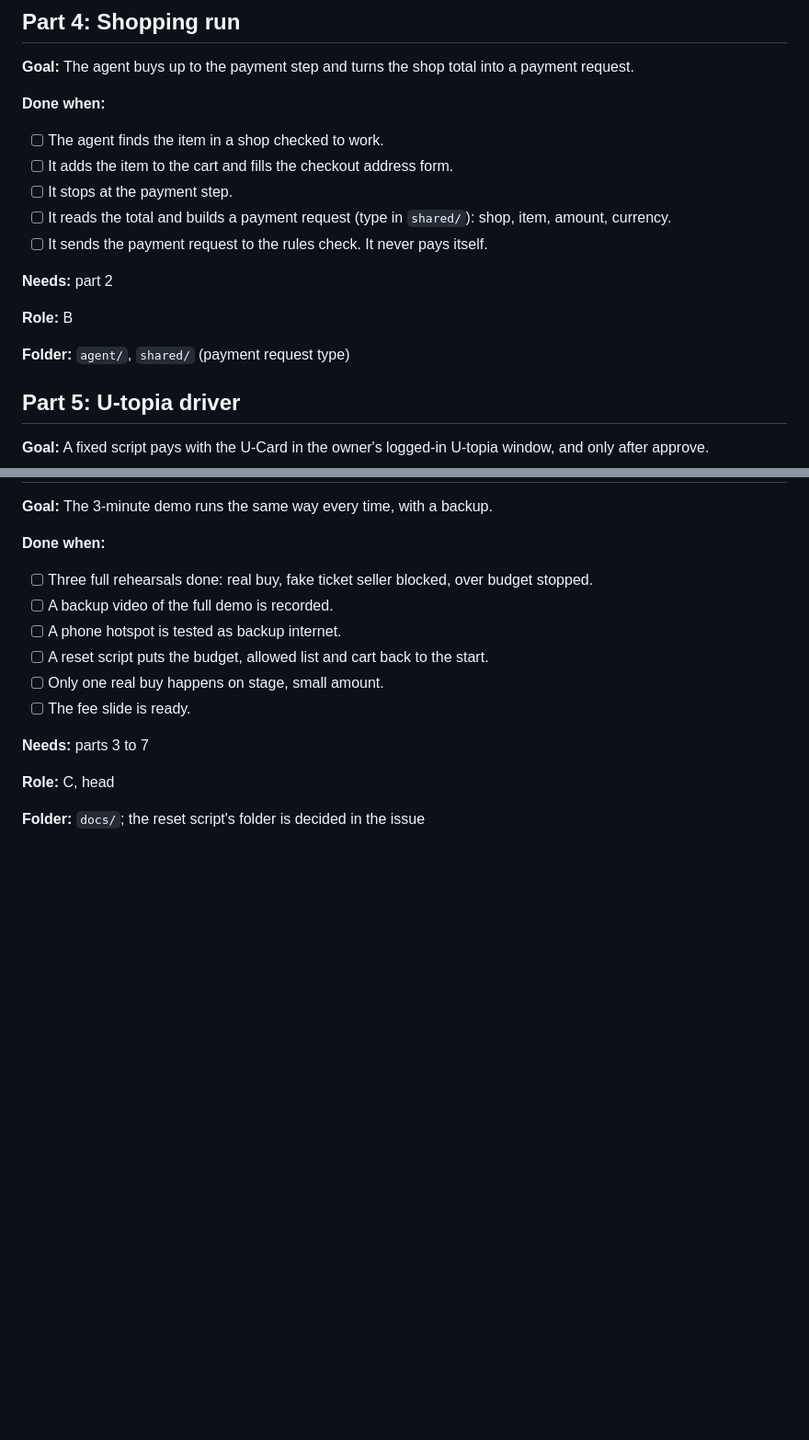
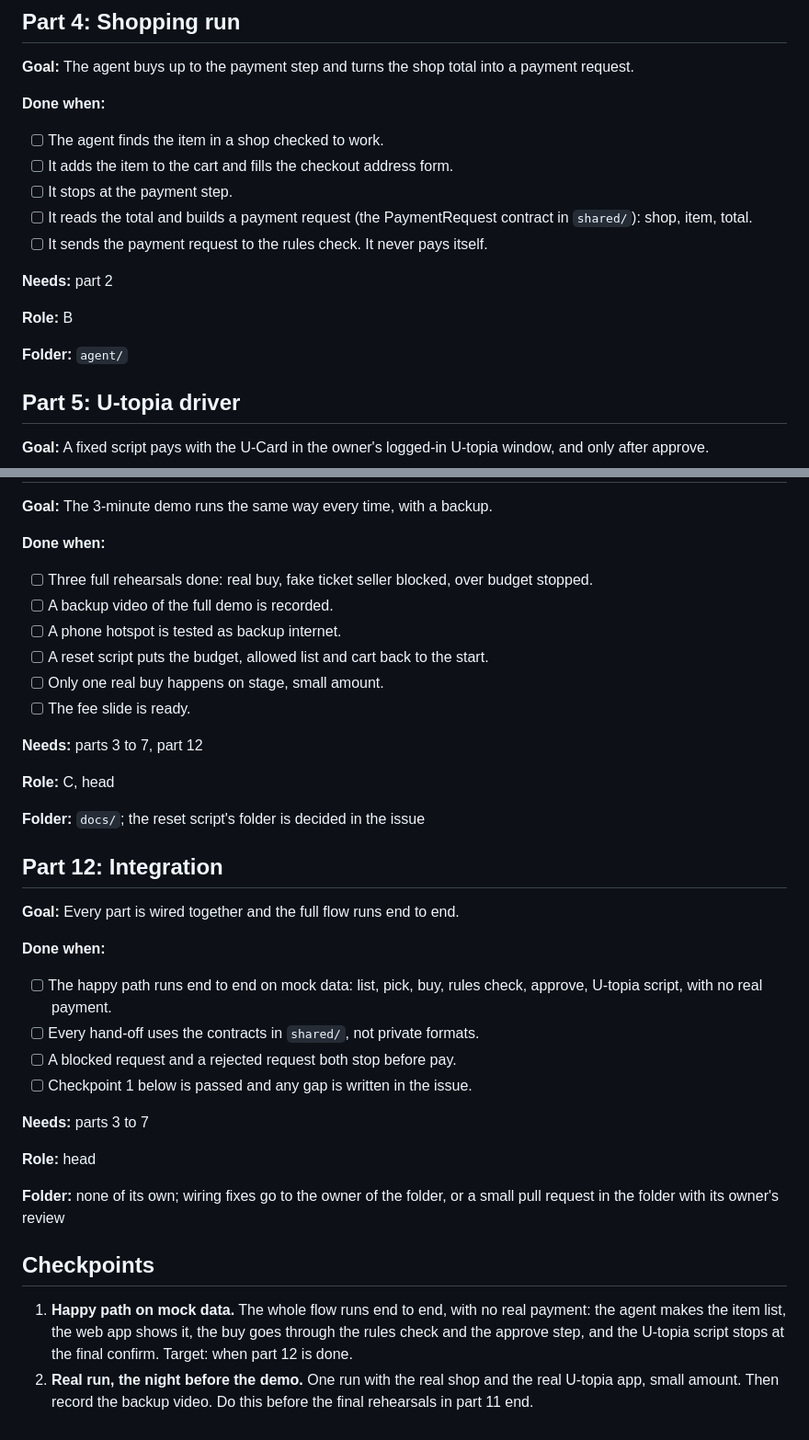
Before and after one commit to osizk/hackathon-team, a Markdown page: docs/build-parts.md, 2 parts joined by grey strips. Shown at 92% size. GitHub-like rendering; blank space fills up the shorter version.

```diff
--- a/docs/build-parts.md
+++ b/docs/build-parts.md
@@ -93,15 +119,15 @@ a payment request.
 - [ ] The agent finds the item in a shop checked to work.
 - [ ] It adds the item to the cart and fills the checkout address form.
 - [ ] It stops at the payment step.
-- [ ] It reads the total and builds a payment request (type in `shared/`):
-      shop, item, amount, currency.
+- [ ] It reads the total and builds a payment request (the PaymentRequest
+      contract in `shared/`): shop, item, total.
 - [ ] It sends the payment request to the rules check. It never pays itself.
 
 **Needs:** part 2
 
 **Role:** B
 
-**Folder:** `agent/`, `shared/` (payment request type)
+**Folder:** `agent/`
 
 ## Part 5: U-topia driver
 
@@ -205,8 +232,37 @@ approves or rejects it.
 - [ ] Only one real buy happens on stage, small amount.
 - [ ] The fee slide is ready.
 
-**Needs:** parts 3 to 7
+**Needs:** parts 3 to 7, part 12
 
 **Role:** C, head
 
 **Folder:** `docs/`; the reset script's folder is decided in the issue
+
+## Part 12: Integration
+
+**Goal:** Every part is wired together and the full flow runs end to end.
+
+**Done when:**
+
+- [ ] The happy path runs end to end on mock data: list, pick, buy, rules
+      check, approve, U-topia script, with no real payment.
+- [ ] Every hand-off uses the contracts in `shared/`, not private formats.
+- [ ] A blocked request and a rejected request both stop before pay.
+- [ ] Checkpoint 1 below is passed and any gap is written in the issue.
+
+**Needs:** parts 3 to 7
+
+**Role:** head
+
+**Folder:** none of its own; wiring fixes go to the owner of the folder, or a
+small pull request in the folder with its owner's review
+
+## Checkpoints
+
+1. **Happy path on mock data.** The whole flow runs end to end, with no real
+   payment: the agent makes the item list, the web app shows it, the buy goes
+   through the rules check and the approve step, and the U-topia script stops
+   at the final confirm. Target: when part 12 is done.
+2. **Real run, the night before the demo.** One run with the real shop and the
+   real U-topia app, small amount. Then record the backup video. Do this
+   before the final rehearsals in part 11 end.
```
Also changed, not shown: other parts of docs/build-parts.md (+32 -5 lines), AGENTS.md (+1 -1 lines).
